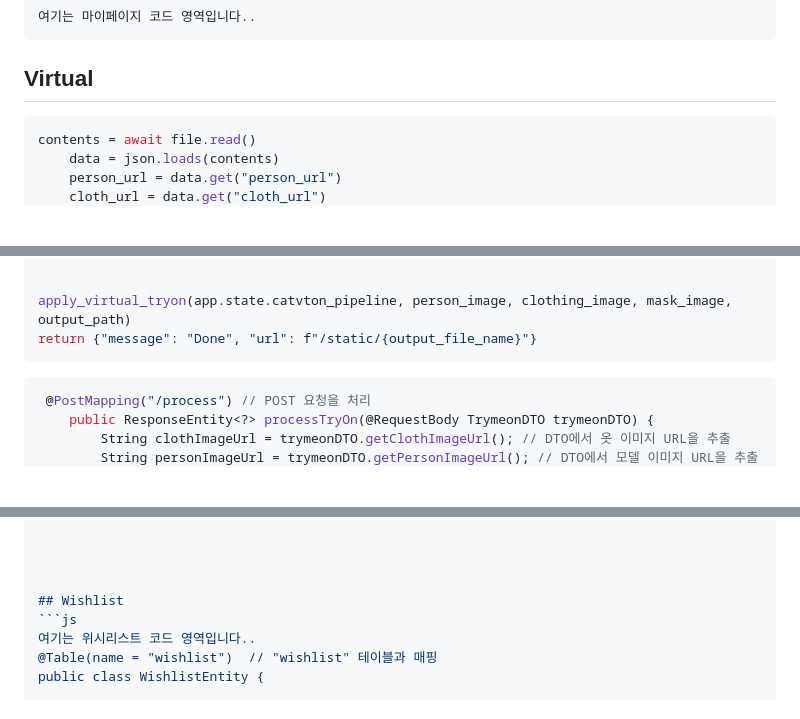
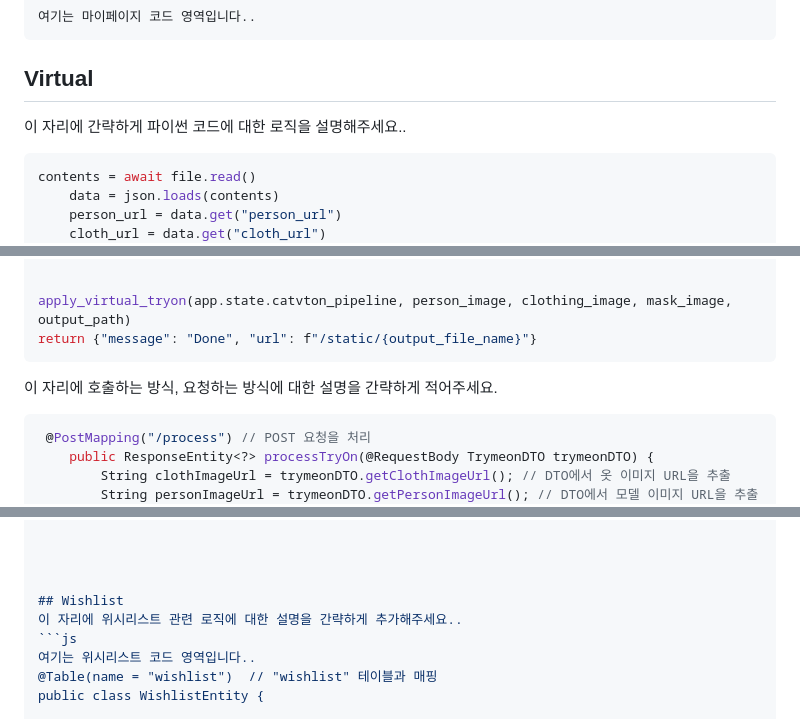
Before and after one commit to Pick-Fit/Back-end, a Markdown page: README.md, 3 parts joined by grey strips. Rendered like a GitHub page; blank space fills up the shorter version.

````diff
--- a/README.md
+++ b/README.md
@@ -23,6 +23,7 @@
 
 
 ## Virtual
+이 자리에 간략하게 파이썬 코드에 대한 로직을 설명해주세요..
 ```python
 contents = await file.read()
     data = json.loads(contents)
@@ -52,7 +53,7 @@ def apply_virtual_tryon(catvton_pipeline, person_image, clothing_image, mask_ima
 apply_virtual_tryon(app.state.catvton_pipeline, person_image, clothing_image, mask_image, output_path)
 return {"message": "Done", "url": f"/static/{output_file_name}"}
 ```
-
+이 자리에 호출하는 방식, 요청하는 방식에 대한 설명을 간략하게 적어주세요.
 ```js
  @PostMapping("/process") // POST 요청을 처리
     public ResponseEntity<?> processTryOn(@RequestBody TrymeonDTO trymeonDTO) {
@@ -130,6 +131,7 @@ return {"message": "Done", "url": f"/static/{output_file_name}"}
 
 
 ## Wishlist
+이 자리에 위시리스트 관련 로직에 대한 설명을 간략하게 추가해주세요..
 ```js
 여기는 위시리스트 코드 영역입니다..
 @Table(name = "wishlist")  // "wishlist" 테이블과 매핑
````
